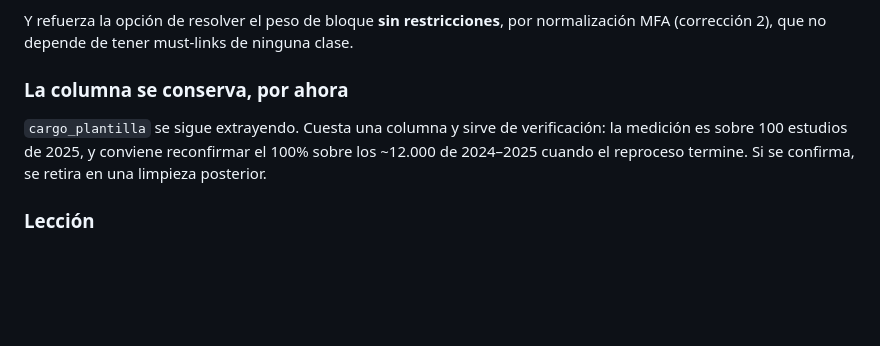
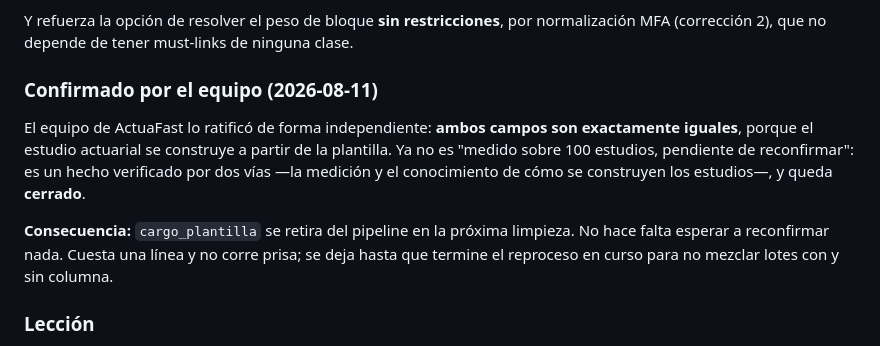
Before and after one commit to PabloAndresE/salary-benchmarking, a Markdown page: docs/registro_decisiones.md, the part around the change. Drawn GitHub-style; blank space fills up the shorter version.

```diff
--- a/docs/registro_decisiones.md
+++ b/docs/registro_decisiones.md
@@ -938,11 +938,16 @@ extraer la estructura ocupacional y los sinónimos.
 Y refuerza la opción de resolver el peso de bloque **sin restricciones**, por normalización MFA
 (corrección 2), que no depende de tener must-links de ninguna clase.
 
-### La columna se conserva, por ahora
+### Confirmado por el equipo (2026-08-11)
 
-`cargo_plantilla` se sigue extrayendo. Cuesta una columna y sirve de verificación: la medición es
-sobre 100 estudios de 2025, y conviene reconfirmar el 100% sobre los ~12.000 de 2024–2025 cuando el
-reproceso termine. Si se confirma, se retira en una limpieza posterior.
+El equipo de ActuaFast lo ratificó de forma independiente: **ambos campos son exactamente iguales**,
+porque el estudio actuarial se construye a partir de la plantilla. Ya no es "medido sobre 100
+estudios, pendiente de reconfirmar": es un hecho verificado por dos vías —la medición y el
+conocimiento de cómo se construyen los estudios—, y queda **cerrado**.
+
+**Consecuencia:** `cargo_plantilla` se retira del pipeline en la próxima limpieza. No hace falta
+esperar a reconfirmar nada. Cuesta una línea y no corre prisa; se deja hasta que termine el
+reproceso en curso para no mezclar lotes con y sin columna.
 
 ### Lección
 
```
Also changed, not shown: docs/README.md (+4 -2 lines), docs/mediciones.md (+3 -3 lines).
